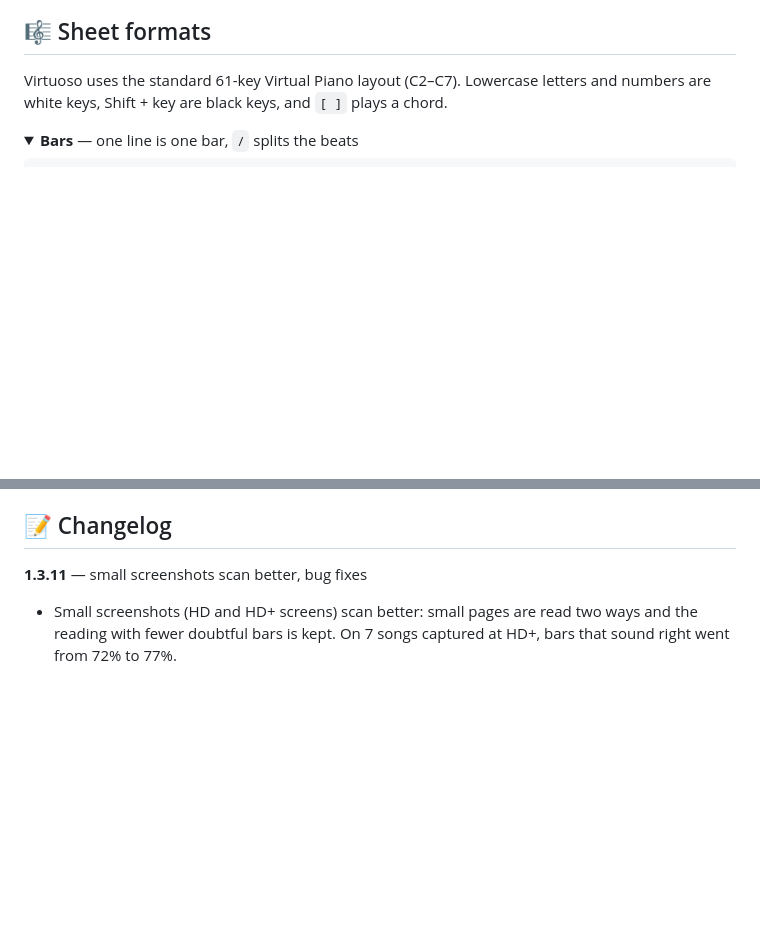
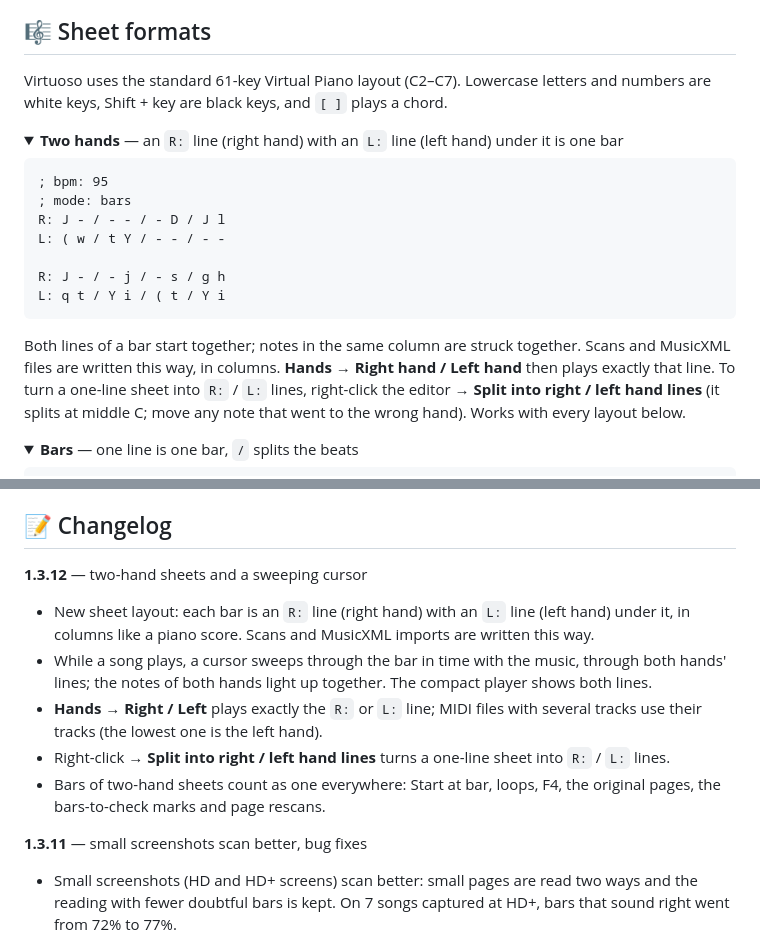
Before and after one commit to tuforsa-rgb/Virtuoso, a Markdown page: README.md, 2 parts joined by grey strips. Rendered like a GitHub page; folded sections open; blank space fills up the shorter version.

````diff
--- a/README.md
+++ b/README.md
@@ -134,6 +134,21 @@ Any `.txt` or `.mid` file either of you puts in the folder appears too, and when
 ## 🎼 Sheet formats
 
 Virtuoso uses the standard 61-key Virtual Piano layout (C2–C7). Lowercase letters and numbers are white keys, Shift + key are black keys, and `[ ]` plays a chord.
+
+<details open>
+<summary><b>Two hands</b> — an <code>R:</code> line (right hand) with an <code>L:</code> line (left hand) under it is one bar</summary>
+
+```
+; bpm: 95
+; mode: bars
+R: J - / - - / - D / J l
+L: ( w / t Y / - - / - -
+
+R: J - / - j / - s / g h
+L: q t / Y i / ( t / Y i
+```
+Both lines of a bar start together; notes in the same column are struck together. Scans and MusicXML files are written this way, in columns. **Hands → Right hand / Left hand** then plays exactly that line. To turn a one-line sheet into `R:` / `L:` lines, right-click the editor → **Split into right / left hand lines** (it splits at middle C; move any note that went to the wrong hand). Works with every layout below.
+</details>
 
 <details>
 <summary><b>Bars</b> — one line is one bar, <code>/</code> splits the beats</summary>
@@ -232,6 +247,13 @@ Virtuoso does not collect or send any personal data. The only internet access is
 
 ## 📝 Changelog
 
+**1.3.12** — two-hand sheets and a sweeping cursor
+- New sheet layout: each bar is an `R:` line (right hand) with an `L:` line (left hand) under it, in columns like a piano score. Scans and MusicXML imports are written this way.
+- While a song plays, a cursor sweeps through the bar in time with the music, through both hands' lines; the notes of both hands light up together. The compact player shows both lines.
+- **Hands → Right / Left** plays exactly the `R:` or `L:` line; MIDI files with several tracks use their tracks (the lowest one is the left hand).
+- Right-click → **Split into right / left hand lines** turns a one-line sheet into `R:` / `L:` lines.
+- Bars of two-hand sheets count as one everywhere: Start at bar, loops, F4, the original pages, the bars-to-check marks and page rescans.
+
 **1.3.11** — small screenshots scan better, bug fixes
 - Small screenshots (HD and HD+ screens) scan better: small pages are read two ways and the reading with fewer doubtful bars is kept. On 7 songs captured at HD+, bars that sound right went from 72% to 77%.
 - 8va / 8vb lines the recogniser missed are found from the picture, so whole passages no longer come out an octave off.
````
Also changed, not shown: other parts of README.md (+4 -4 lines), assets/screenshot-compact.png, assets/screenshot-scan.png, assets/screenshot-sheet.png, assets/screenshot-update.png.
